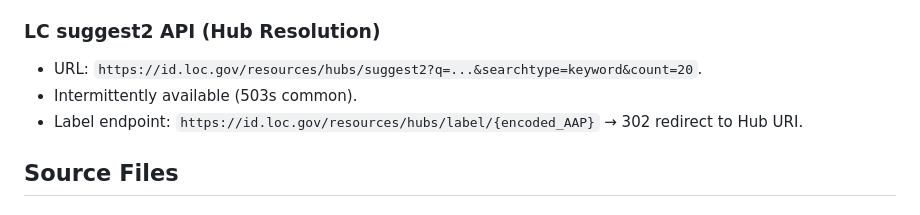
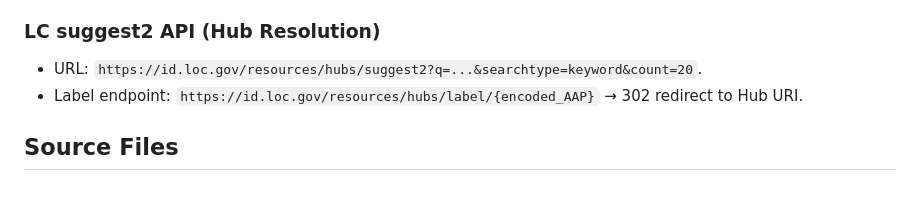
Before and after one commit to jimfhahn/vufind-bf-hubs-plugin, a Markdown page: .github/copilot-instructions.md, the part around the change. GitHub-like rendering.

```diff
--- a/.github/copilot-instructions.md
+++ b/.github/copilot-instructions.md
@@ -71,7 +71,6 @@ Score = base_tier + rarity_bonus + author_distance + medium_crossing (0–100 sc
 
 ### LC suggest2 API (Hub Resolution)
 - URL: `https://id.loc.gov/resources/hubs/suggest2?q=...&searchtype=keyword&count=20`.
-- Intermittently available (503s common).
 - Label endpoint: `https://id.loc.gov/resources/hubs/label/{encoded_AAP}` → 302 redirect to Hub URI.
 
 ## Source Files
```
Also changed, not shown: README.md (+0 -2 lines).
